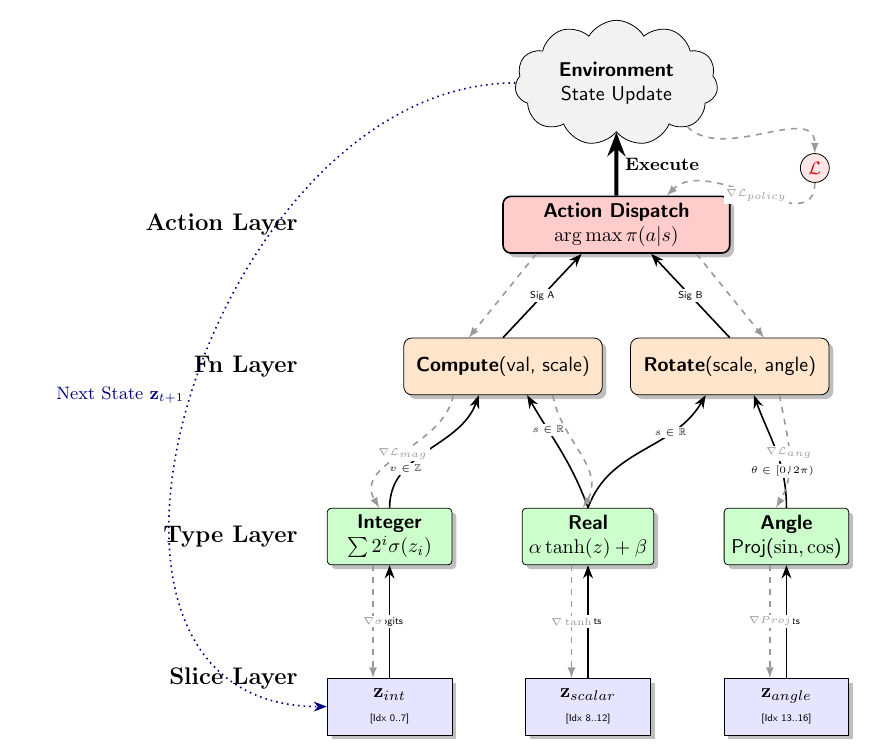
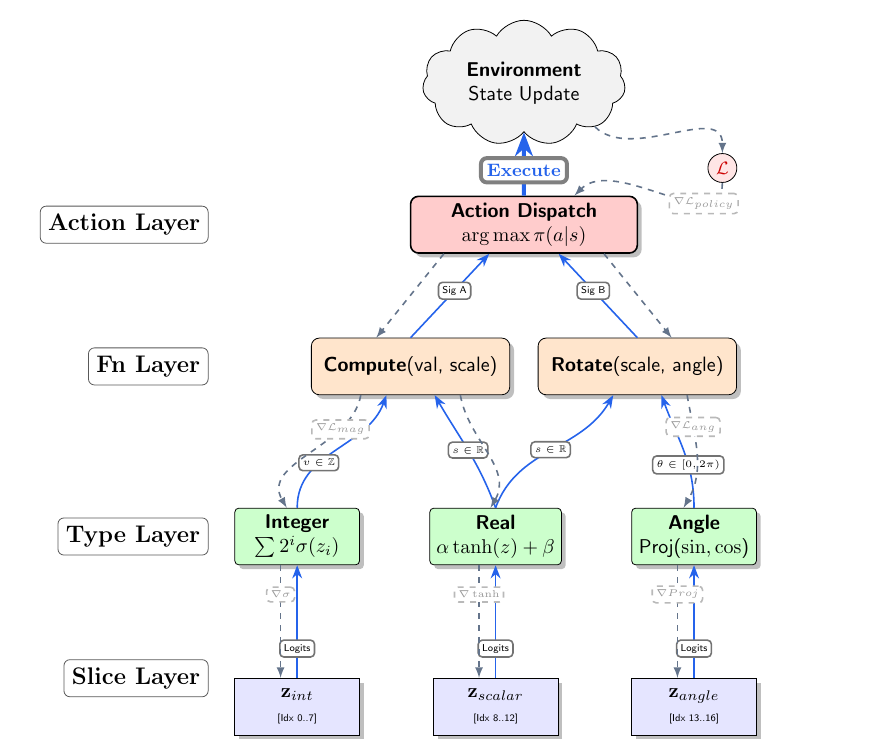
Before and after one commit to Btrainwilson/loom, a LaTeX figure (papers/figures/loom_decode.tex): the whole page. Compiled offline with pdfLaTeX.

Commit message:
Updated transparency

```diff
--- a/papers/figures/loom_decode.tex
+++ b/papers/figures/loom_decode.tex
@@ -2,6 +2,9 @@
 \usepackage[T1]{fontenc}
 \usepackage{amsmath}
 \usepackage{amssymb}
+\usepackage{pagecolor}
 \usepackage{tikz}
 \usetikzlibrary{positioning, shapes, arrows.meta, fit, shadows}
 
+% Transparent page (no white canvas) in PDF and in PNG rasterization.
+\AtBeginDocument{\nopagecolor}
@@ -15,12 +25,45 @@
   action/.style={minimum height=1cm, minimum width=4cm, draw, fill=red!20, rounded corners, thick, align=center, drop shadow},
   env/.style={cloud, draw, cloud puffs=11, cloud puff arc=120, aspect=2, fill=gray!10, inner sep=0.2cm, align=center},
   loss/.style={circle, draw, fill=red!10, text=red!80!black, font=\bfseries\small, inner sep=2pt},
-  arrow/.style={->, >=Stealth, thick, color=black},
-  backprop/.style={->, >=latex, dashed, thick, color=gray!80},
-  feedback/.style={->, >=Stealth, dotted, thick, color=blue!50!black},
-  layerlabel/.style={anchor=east, font=\bfseries\large},
-  typelabel/.style={fill=white, inner sep=1pt, font=\tiny\sffamily, text=black},
-  gradlabel/.style={fill=white, inner sep=1pt, font=\tiny\bfseries, text=gray!80}
+  arrow/.style={->, >=Stealth, thick, color=loomfwd},
+  backprop/.style={->, >=latex, dashed, thick, color=loomback},
+  feedback/.style={->, >=Stealth, dotted, thick, color=loomfeed},
+  layerlabel/.style={
+    anchor=east,
+    font=\bfseries\large,
+    shape=rectangle,
+    draw=black!65,
+    fill=white,
+    rounded corners=3pt,
+    inner sep=4pt,
+    outer sep=2pt,
+  },
+  typelabel/.style={
+    fill=white,
+    draw=black!55,
+    rounded corners=2pt,
+    inner sep=2pt,
+    outer sep=1pt,
+    font=\tiny\sffamily,
+    text=black,
+  },
+  gradlabel/.style={
+    fill=white,
+    draw=gray!55,
+    rounded corners=2pt,
+    inner sep=2pt,
+    outer sep=1pt,
+    font=\tiny\bfseries,
+    text=gray!80,
+  },
+  medlabel/.style={
+    fill=white,
+    draw=black!50,
+    rounded corners=3pt,
+    inner sep=3pt,
+    outer sep=1.5pt,
+    font=\small,
+  },
 ]
 
 % --- 1. SliceLayer ---
@@ -35,47 +78,47 @@
 \node[decode] (t2) at (3.5, 3) {\textbf{Real} \\ $\alpha \tanh(z) + \beta$};
 \node[decode] (t3) at (7, 3) {\textbf{Angle} \\ Proj($\sin, \cos$)};
 
-\draw[arrow] (s1.north) -- (t1.south) node[midway, typelabel] {Logits};
-\draw[arrow] (s2.north) -- (t2.south) node[midway, typelabel] {Logits};
-\draw[arrow] (s3.north) -- (t3.south) node[midway, typelabel] {Logits};
+\draw[arrow] (s1.north) -- (t1.south) node[pos=0.26, typelabel] {Logits};
+\draw[arrow] (s2.north) -- (t2.south) node[pos=0.26, typelabel] {Logits};
+\draw[arrow] (s3.north) -- (t3.south) node[pos=0.26, typelabel] {Logits};
 
 % --- 3. FnLayer ---
 \node[layerlabel] at (-1.5, 6) {Fn Layer};
 \node[fn, minimum width=3.5cm] (f1) at (2, 6) {\textbf{Compute}(val, scale)};
 \node[fn, minimum width=3.5cm] (f2) at (6, 6) {\textbf{Rotate}(scale, angle)};
 
-\draw[arrow] (t1.north) to[out=90, in=250] node[pos=0.3, typelabel] {$v \in \mathbb{Z}$} (f1.230);
-\draw[arrow] (t2.north) to[out=110, in=300] node[pos=0.7, typelabel] {$s \in \mathbb{R}$} (f1.310);
-\draw[arrow] (t2.north) to[out=70, in=240] node[pos=0.7, typelabel] {$s \in \mathbb{R}$} (f2.230);
-\draw[arrow] (t3.north) to[out=90, in=290] node[pos=0.3, typelabel] {$\theta \in [0, 2\pi)$} (f2.310);
+\draw[arrow] (t1.north) to[out=90, in=250] node[pos=0.36, typelabel] {$v \in \mathbb{Z}$} (f1.230);
+\draw[arrow] (t2.north) to[out=110, in=300] node[pos=0.5, typelabel] {$s \in \mathbb{R}$} (f1.310);
+\draw[arrow] (t2.north) to[out=70, in=240] node[pos=0.5, typelabel] {$s \in \mathbb{R}$} (f2.230);
+\draw[arrow] (t3.north) to[out=90, in=290] node[pos=0.36, typelabel] {$\theta \in [0, 2\pi)$} (f2.310);
 
 % --- 4. ActionLayer ---
 \node[layerlabel] at (-1.5, 8.5) {Action Layer};
 \node[action] (act) at (4, 8.5) {\textbf{Action Dispatch} \\ $\arg\max \pi(a | s)$};
 
-\draw[arrow] (f1.north) -- (act.220) node[midway, typelabel] {Sig A};
-\draw[arrow] (f2.north) -- (act.320) node[midway, typelabel] {Sig B};
+\draw[arrow] (f1.north) -- (act.220) node[pos=0.56, typelabel] {Sig A};
+\draw[arrow] (f2.north) -- (act.320) node[pos=0.56, typelabel] {Sig B};
 
 % --- 5. Environment & Loss ---
 \node[env] (environment) at (4, 11) {\textbf{Environment} \\ State Update};
 \node[loss] (loss) at (7.5, 9.5) {$\mathcal{L}$};
 
-\draw[arrow, line width=2pt] (act.north) -- (environment.south) node[midway, right, font=\small\bfseries] {Execute};
+\draw[arrow, line width=2pt] (act.north) -- (environment.south) node[pos=0.4, medlabel, font=\small\bfseries] {Execute};
 
 % --- Backpropagation ---
 \draw[backprop] (environment.south east) to[out=-45, in=90] (loss.north);
-\draw[backprop] (loss.south) to[out=270, in=45] node[midway, gradlabel] {$\nabla \mathcal{L}_{policy}$} (act.30);
+\draw[backprop] (loss.south) to[out=270, in=45] node[pos=0.26, gradlabel] {$\nabla \mathcal{L}_{policy}$} (act.30);
 \draw[backprop] (act.200) -- (f1.140);
 \draw[backprop] (act.340) -- (f2.40);
-\draw[backprop] (f1.210) to[out=260, in=120] node[midway, gradlabel] {$\nabla \mathcal{L}_{mag}$} (t1.110);
+\draw[backprop] (f1.210) to[out=260, in=120] node[pos=0.26, gradlabel] {$\nabla \mathcal{L}_{mag}$} (t1.110);
 \draw[backprop] (f1.330) to[out=280, in=60] (t2.100);
-\draw[backprop] (f2.330) to[out=280, in=60] node[midway, gradlabel] {$\nabla \mathcal{L}_{ang}$} (t3.110);
-\draw[backprop] (t1.240) -- (s1.120) node[midway, gradlabel] {$\nabla \sigma$};
-\draw[backprop] (t2.240) -- (s2.120) node[midway, gradlabel] {$\nabla \tanh$};
-\draw[backprop] (t3.240) -- (s3.120) node[midway, gradlabel] {$\nabla Proj$};
+\draw[backprop] (f2.330) to[out=280, in=60] node[pos=0.26, gradlabel] {$\nabla \mathcal{L}_{ang}$} (t3.110);
+\draw[backprop] (t1.240) -- (s1.120) node[pos=0.26, gradlabel] {$\nabla \sigma$};
+\draw[backprop] (t2.240) -- (s2.120) node[pos=0.26, gradlabel] {$\nabla \tanh$};
+\draw[backprop] (t3.240) -- (s3.120) node[pos=0.26, gradlabel] {$\nabla Proj$};
 
 % --- Feedback Loop ---
-\draw[feedback] (environment.west) to[out=180, in=180, looseness=1.2] node[midway, left, font=\small] {Next State $\mathbf{z}_{t+1}$} (s1.west);
+%\draw[feedback] (environment.west) to[out=180, in=180, looseness=1.2] node[pos=0.76, left, medlabel] {Next State $\mathbf{z}_{t+1}$} (s1.west);
 
 \end{tikzpicture}
 
```
Also changed, not shown: papers/Makefile, papers/figures/loom_decode.pdf, papers/figures/loom_decode.png, papers/figures/loom_decode.tex (7 more changed lines).
